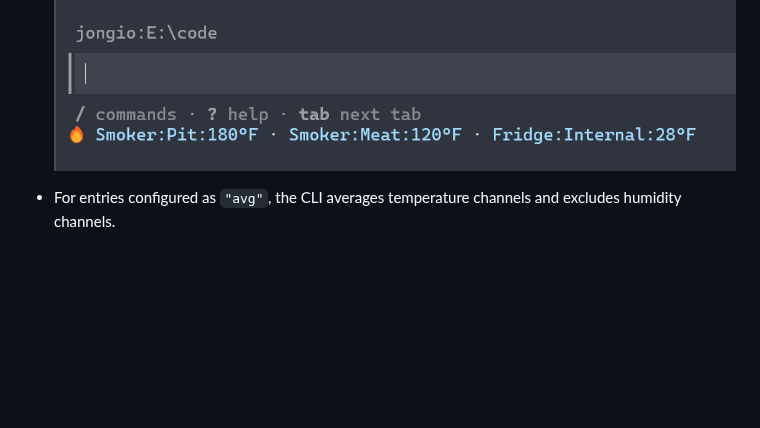
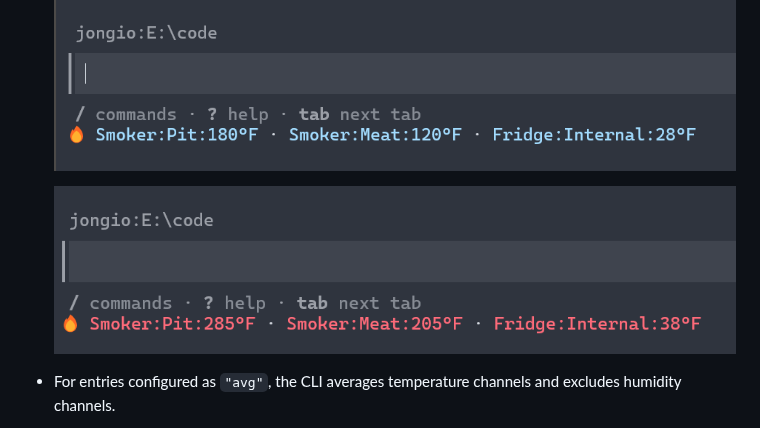
Before and after one commit to jongio/thermoworks, a Markdown page: docs/cli-reference.md, the part around the change. Drawn GitHub-style; pictures changed too: docs/images/cli-alarm-high.png (added); blank space fills up the shorter version.

```diff
--- a/docs/cli-reference.md
+++ b/docs/cli-reference.md
@@ -157,6 +157,8 @@ npx thermoworks copilot status
   - Terminals that do not support ANSI blink will display the color without blinking.
 
   ![CLI low alarm](images/cli-alarm-low.png)
+
+  ![CLI high alarm](images/cli-alarm-high.png)
 - For entries configured as `"avg"`, the CLI averages temperature channels and excludes humidity channels.
 - For channel-specific entries, labels come from the ThermoWorks channel label or fall back to `<device label> Ch<channel>`.
 - On API failures it stays silent so the Copilot statusline does not spam errors.
```
Also changed, not shown: README.md (+2 -0 lines).
